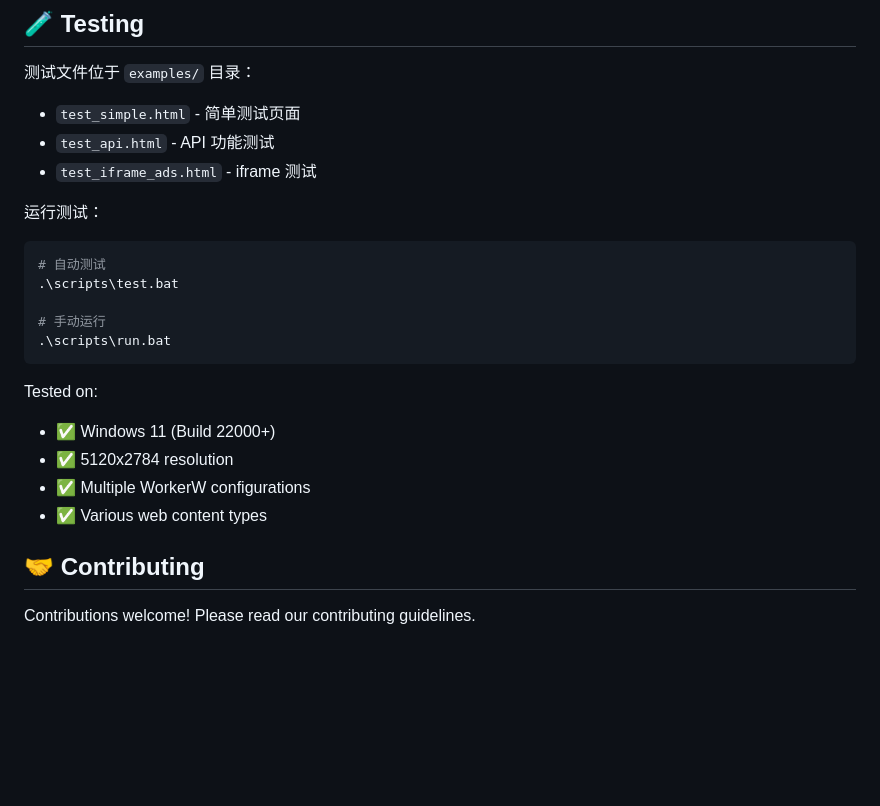
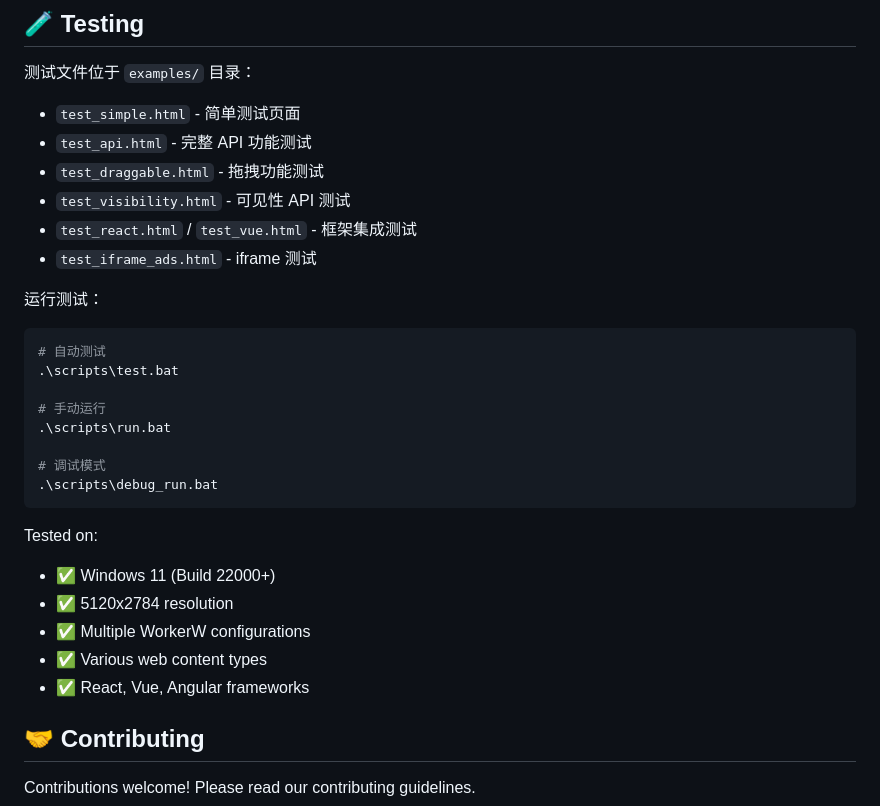
Before and after one commit to zhaibin/AnyWallpaper-Engine, a Markdown page: README.md, the part around one of its changes. Drawn GitHub-style; blank space fills up the shorter version.

````diff
--- a/README.md
+++ b/README.md
@@ -166,7 +220,10 @@ SystemParametersInfoW(SPI_GETWORKAREA, 0, &workArea, 0);
 
 测试文件位于 `examples/` 目录：
 - `test_simple.html` - 简单测试页面
-- `test_api.html` - API 功能测试
+- `test_api.html` - 完整 API 功能测试
+- `test_draggable.html` - 拖拽功能测试
+- `test_visibility.html` - 可见性 API 测试
+- `test_react.html` / `test_vue.html` - 框架集成测试
 - `test_iframe_ads.html` - iframe 测试
 
 运行测试：
@@ -176,6 +233,9 @@ SystemParametersInfoW(SPI_GETWORKAREA, 0, &workArea, 0);
 
 # 手动运行
 .\scripts\run.bat
+
+# 调试模式
+.\scripts\debug_run.bat
 ```
 
 Tested on:
@@ -183,6 +243,7 @@ Tested on:
 - ✅ 5120x2784 resolution
 - ✅ Multiple WorkerW configurations
 - ✅ Various web content types
+- ✅ React, Vue, Angular frameworks
 
 ## 🤝 Contributing
 
````
Also changed, not shown: other parts of README.md (+74 -7 lines).
